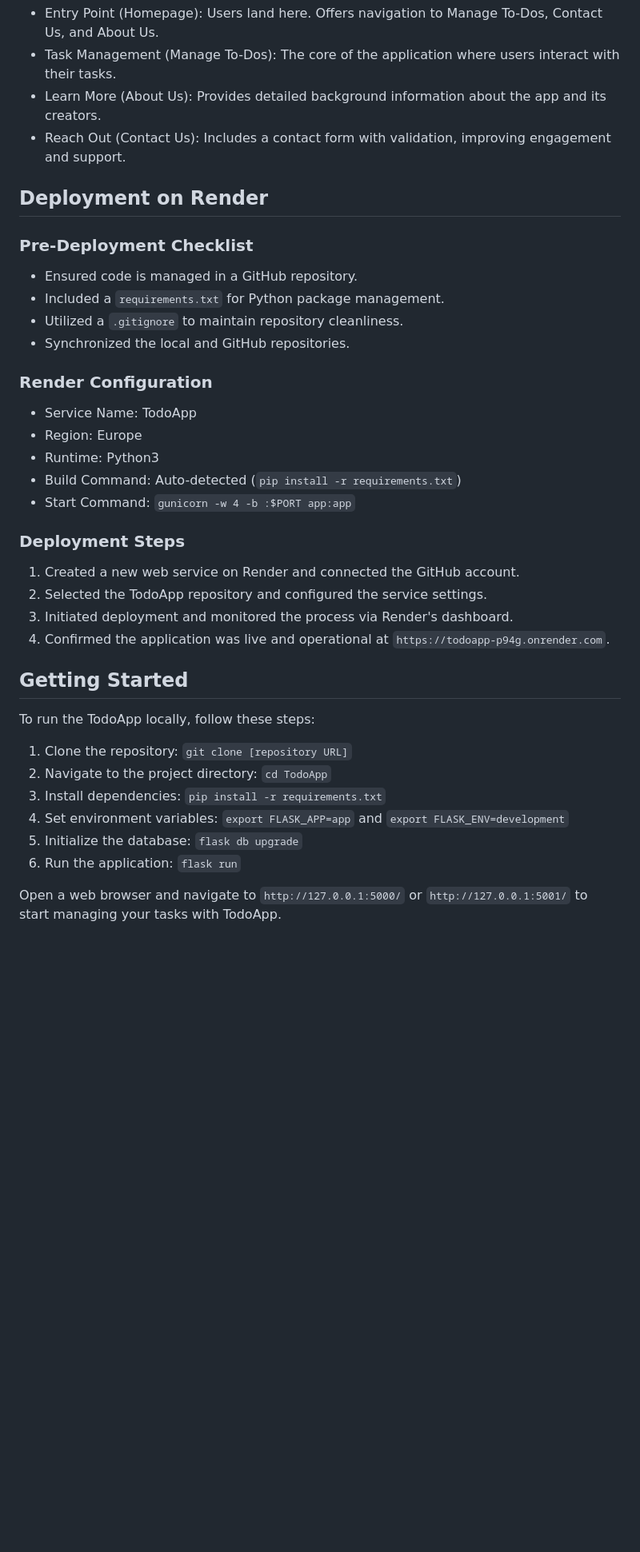
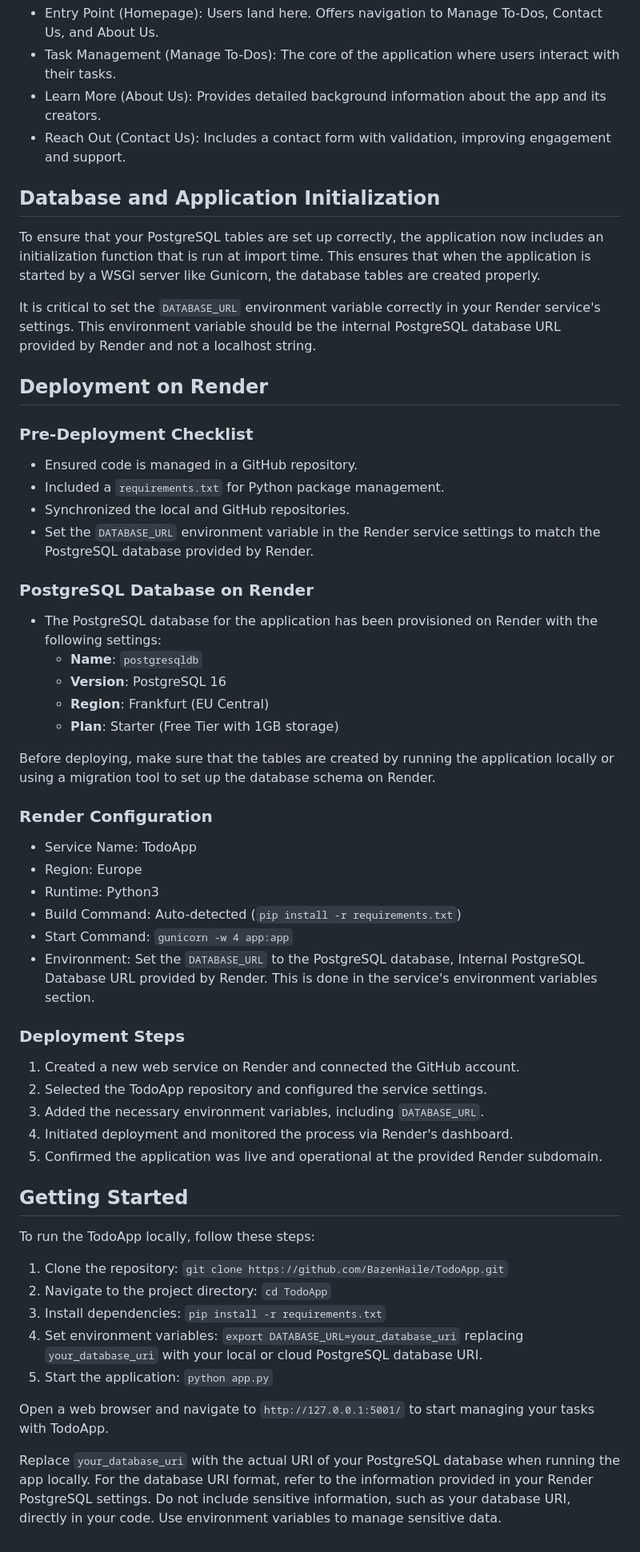
Before and after one commit to BazenHaile/TodoApp, a Markdown page: README.md, the part around the change. Shown at 80% size. Drawn GitHub-style; blank space fills up the shorter version.

```diff
--- a/README.md
+++ b/README.md
@@ -30,14 +30,30 @@ A simple yet powerful to-do list web application designed to help users manage t
 - Learn More (About Us): Provides detailed background information about the app and its creators.
 - Reach Out (Contact Us): Includes a contact form with validation, improving engagement and support.
 
+## Database and Application Initialization
+
+To ensure that your PostgreSQL tables are set up correctly, the application now includes an initialization function that is run at import time. This ensures that when the application is started by a WSGI server like Gunicorn, the database tables are created properly.
+
+It is critical to set the `DATABASE_URL` environment variable correctly in your Render service's settings. This environment variable should be the internal PostgreSQL database URL provided by Render and not a localhost string.
+
 ## Deployment on Render
 
 ### Pre-Deployment Checklist
 
 - Ensured code is managed in a GitHub repository.
 - Included a `requirements.txt` for Python package management.
-- Utilized a `.gitignore` to maintain repository cleanliness.
 - Synchronized the local and GitHub repositories.
+- Set the `DATABASE_URL` environment variable in the Render service settings to match the PostgreSQL database provided by Render.
+
+### PostgreSQL Database on Render
+
+- The PostgreSQL database for the application has been provisioned on Render with the following settings:
+  - **Name**: `postgresqldb`
+  - **Version**: PostgreSQL 16
+  - **Region**: Frankfurt (EU Central)
+  - **Plan**: Starter (Free Tier with 1GB storage)
+
+Before deploying, make sure that the tables are created by running the application locally or using a migration tool to set up the database schema on Render.
 
 ### Render Configuration
 
@@ -45,24 +61,27 @@ A simple yet powerful to-do list web application designed to help users manage t
 - Region: Europe
 - Runtime: Python3
 - Build Command: Auto-detected (`pip install -r requirements.txt`)
-- Start Command: `gunicorn -w 4 -b :$PORT app:app`
+- Start Command: `gunicorn -w 4 app:app`
+- Environment: Set the `DATABASE_URL` to the PostgreSQL database, Internal PostgreSQL Database URL provided by Render. This is done in the service's environment variables section.
 
 ### Deployment Steps
 
 1. Created a new web service on Render and connected the GitHub account.
 2. Selected the TodoApp repository and configured the service settings.
-3. Initiated deployment and monitored the process via Render's dashboard.
-4. Confirmed the application was live and operational at `https://todoapp-p94g.onrender.com`.
+3. Added the necessary environment variables, including `DATABASE_URL`.
+4. Initiated deployment and monitored the process via Render's dashboard.
+5. Confirmed the application was live and operational at the provided Render subdomain.
 
 ## Getting Started
 
 To run the TodoApp locally, follow these steps:
 
-1. Clone the repository: `git clone [repository URL]`
+1. Clone the repository: `git clone https://github.com/BazenHaile/TodoApp.git`
 2. Navigate to the project directory: `cd TodoApp`
 3. Install dependencies: `pip install -r requirements.txt`
-4. Set environment variables: `export FLASK_APP=app` and `export FLASK_ENV=development`
-5. Initialize the database: `flask db upgrade`
-6. Run the application: `flask run`
+4. Set environment variables: `export DATABASE_URL=your_database_uri` replacing `your_database_uri` with your local or cloud PostgreSQL database URI.
+5. Start the application: `python app.py`
 
-Open a web browser and navigate to `http://127.0.0.1:5000/` or `http://127.0.0.1:5001/` to start managing your tasks with TodoApp.
+Open a web browser and navigate to `http://127.0.0.1:5001/` to start managing your tasks with TodoApp.
+
+Replace `your_database_uri` with the actual URI of your PostgreSQL database when running the app locally. For the database URI format, refer to the information provided in your Render PostgreSQL settings. Do not include sensitive information, such as your database URI, directly in your code. Use environment variables to manage sensitive data.
```
